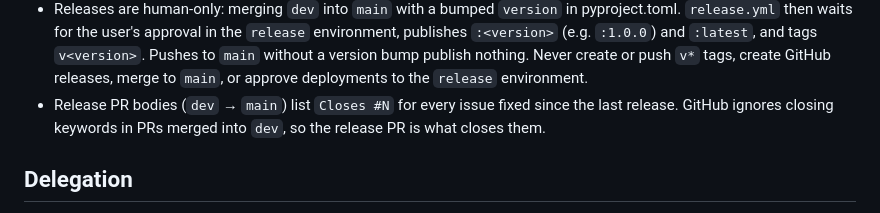
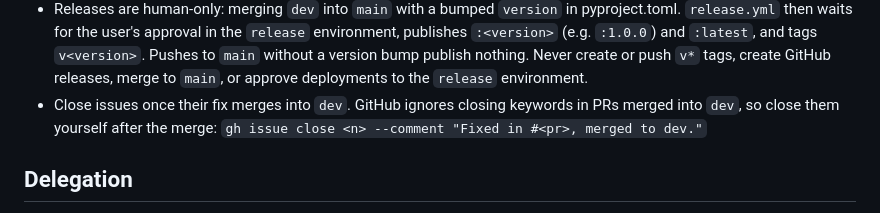
Before and after one commit to marameowra/mixsync, a Markdown page: AGENTS.md, the part around the change. GitHub-like rendering.

Commit message:
docs: close issues when the fix lands on dev
Replace the release-PR `Closes #N` rule: agents now close issues
themselves once the fix lands on dev.

Co-Authored-By: Claude Opus 5.5 <noreply@anthropic.com>

```diff
--- a/AGENTS.md
+++ b/AGENTS.md
@@ -32,9 +32,9 @@ MusicBrainz/AcoustID, organize on disk, and hand off to Navidrome/Plex/Jellyfin.
   `:<version>` (e.g. `:1.0.0`) and `:latest`, and tags `v<version>`. Pushes to `main` without
   a version bump publish nothing. Never create or push `v*` tags, create GitHub releases,
   merge to `main`, or approve deployments to the `release` environment.
-- Release PR bodies (`dev` → `main`) list `Closes #N` for every issue fixed since the last
-  release. GitHub ignores closing keywords in PRs merged into `dev`, so the release PR is
-  what closes them.
+- Close issues once their fix merges into `dev`. GitHub ignores closing keywords in PRs
+  merged into `dev`, so close them yourself after the merge:
+  `gh issue close <n> --comment "Fixed in #<pr>, merged to dev."`
 
 ## Delegation
 - Hand all implementation (features, fixes, tests, refactors) to the `implementer`
```
